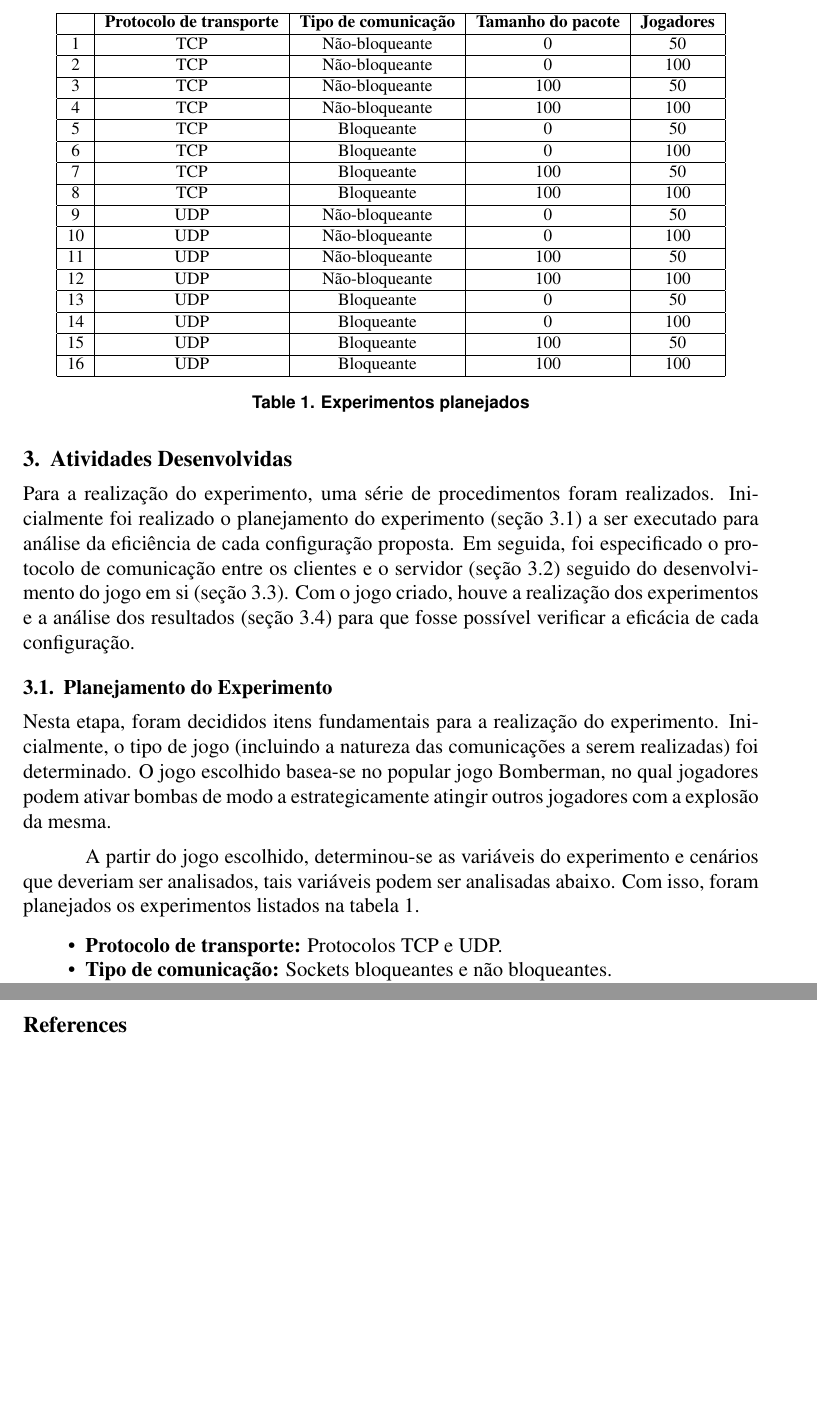
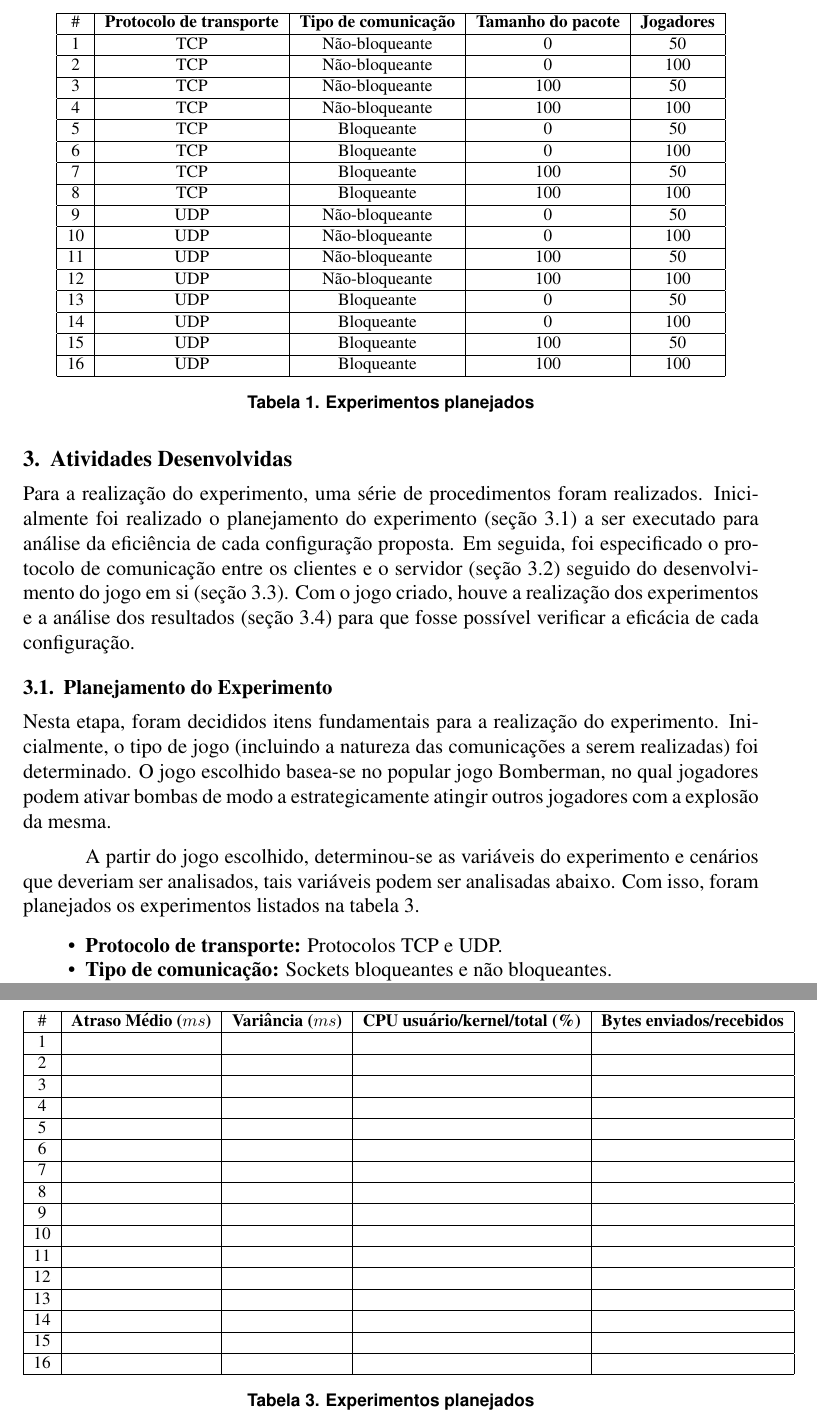
Before and after one commit to lucasjadami/bomberboys, a LaTeX document (mono/document.tex): two parts of pages 2 and 5 of 5 before the commit and two parts of pages 2 and 6 of 6 after it, joined at a grey line, cut so that both start at the same text, the shorter picture padded with empty space. Compiled offline with pdfLaTeX.

Commit message:
Modify bibliography file and add results template

```diff
--- a/mono/document.tex
+++ b/mono/document.tex
@@ -4,9 +4,8 @@
 
 \usepackage{graphicx,url}
 
-%\usepackage[brazil]{babel}
+\usepackage[brazil]{babel}
 \usepackage[utf8]{inputenc}
-
 
 \sloppy
 
@@ -83,7 +82,7 @@ abaixo. Com isso, foram planejados os experimentos listados na tabela~\ref{tab:e
   \footnotesize
   \begin{tabular}{|c|c|c|c|c|}
   \hline
-      & \textbf{Protocolo de transporte} & \textbf{Tipo de comunicação} & \textbf{Tamanho do pacote} & \textbf{Jogadores} \\ \hline
+    \#  & \textbf{Protocolo de transporte} & \textbf{Tipo de comunicação} & \textbf{Tamanho do pacote} & \textbf{Jogadores} \\ \hline
     1 & TCP & Não-bloqueante & 0 & 50 \\ \hline
     2 & TCP & Não-bloqueante & 0 & 100 \\ \hline
     3 & TCP & Não-bloqueante & 100 & 50 \\ \hline
@@ -244,9 +243,37 @@ FALAR DE DIFICULDADES ETC?
 
 \section{Resultados} \label{sec:resultados}
 \subsection{Dados Obtidos} \label{sub:dados}
+
+\begin{table}
+  \center
+  \footnotesize
+  \begin{tabular}{|c|c|c|c|c|}
+  \hline
+    \# & \textbf{Atraso Médio ($ms$)} & \textbf{Variância ($ms$)} & \textbf{CPU usuário/kernel/total (\%)} & \textbf{Bytes enviados/recebidos} \\ \hline
+    1 &  &  &  &  \\ \hline
+    2 &  &  &  &  \\ \hline
+    3 &  &  &  &  \\ \hline
+    4 &  &  &  &  \\ \hline
+    5 &  &  &  &  \\ \hline
+    6 &  &  &  &  \\ \hline
+    7 &  &  &  &  \\ \hline
+    8 &  &  &  &  \\ \hline
+    9 &  &  &  &  \\ \hline
+    10 &  &  &  &  \\ \hline
+    11 &  &  &  &  \\ \hline
+    12 &  &  &  &  \\ \hline
+    13 &  &  &  &  \\ \hline
+    14 &  &  &  &  \\ \hline
+    15 &  &  &  &  \\ \hline
+    16 &  &  &  &  \\ \hline
+  \end{tabular}
+\caption{Experimentos planejados}
+\label{tab:experimentos}
+\end{table}
+
 \subsection{Discussão dos Resultados} \label{sub:discussao}
 \section{Conclusões} \label{sec:conclusoes}
-\section{Referências} \label{sec:referencias}
+% \section{Referências} \label{sec:referencias}
 
 % \begin{figure}[ht]
 % \centering
```
Also changed, not shown: mono/bibliography.bib (renamed from mono/sbc-template.bib), mono/document.tex (2 more changed lines).
